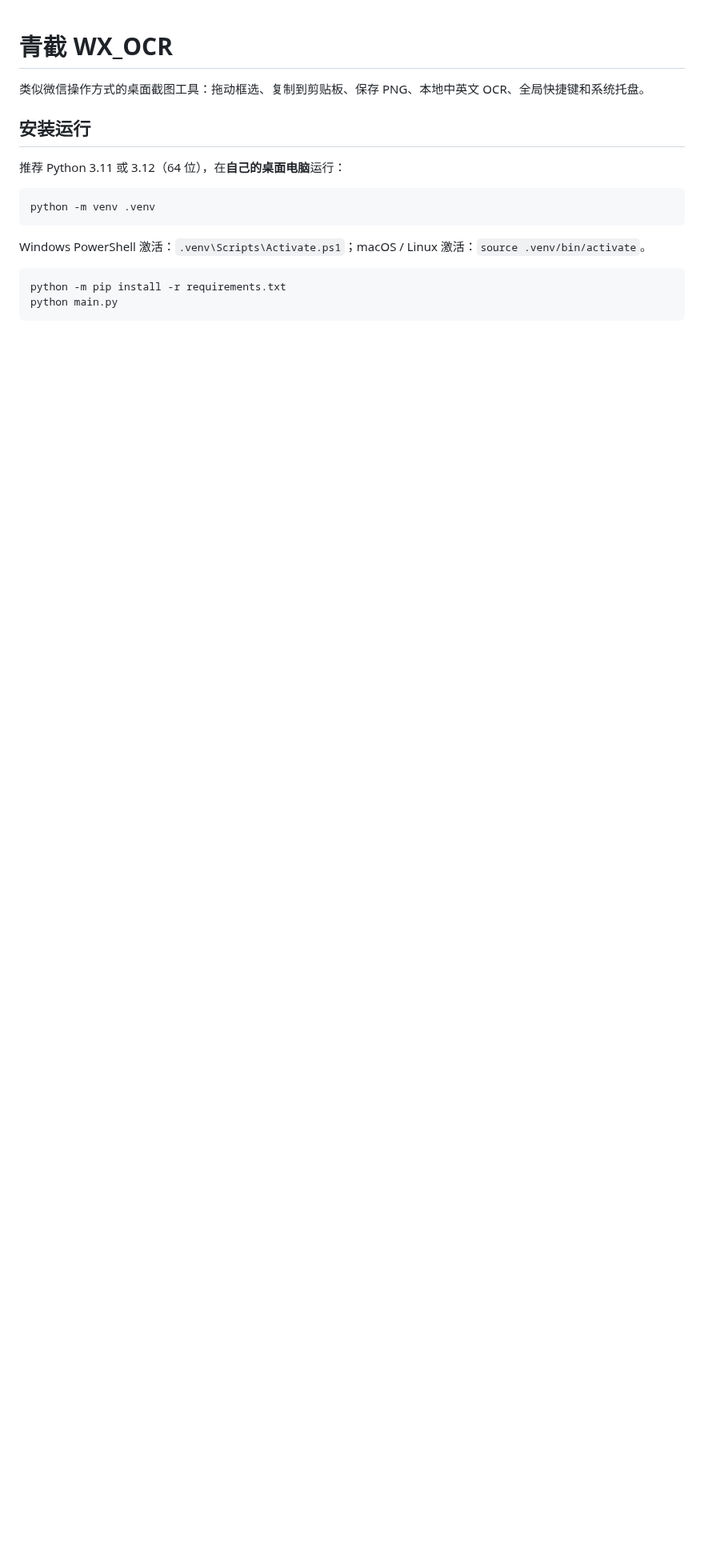
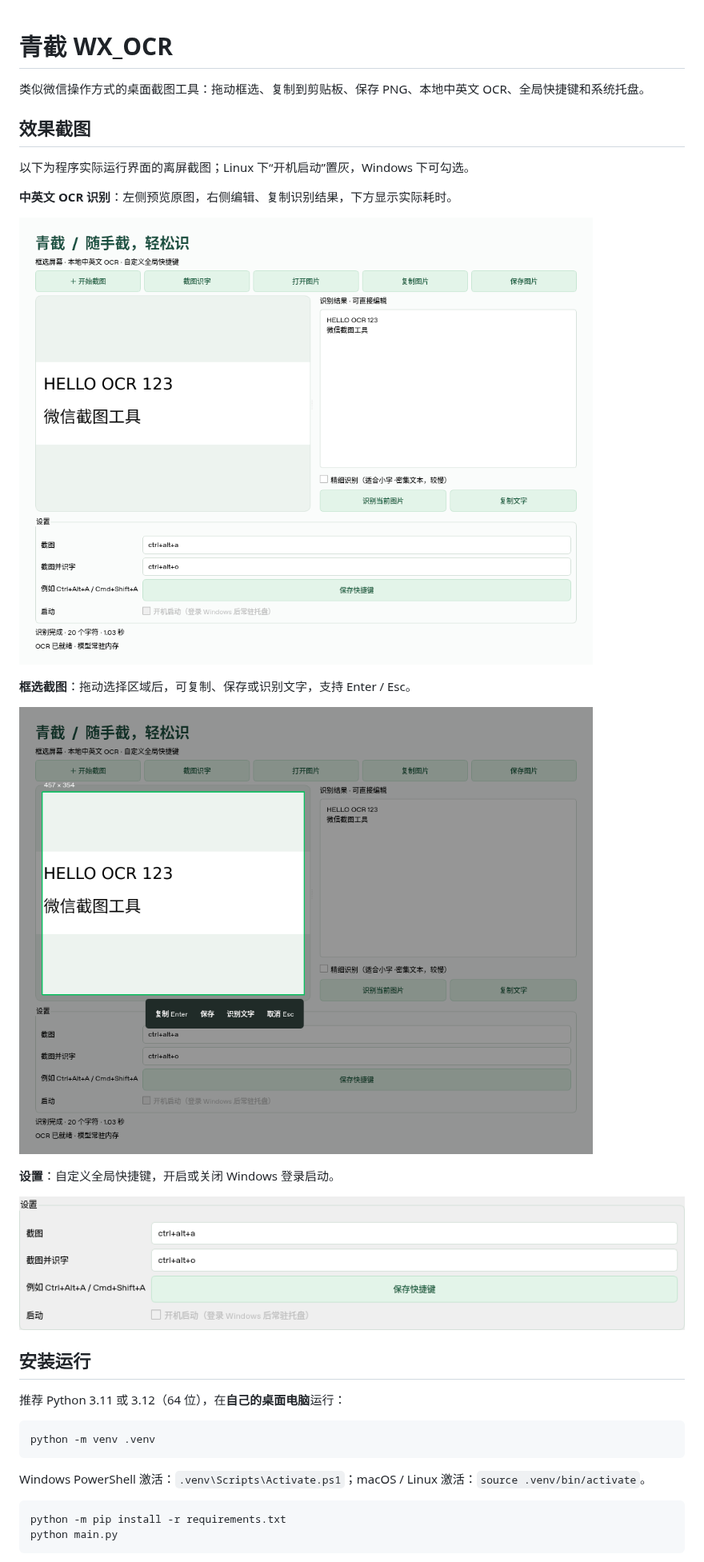
Before and after one commit to ksharpdabu/WX_OCR, a Markdown page: README.md, the part around one of its changes. Shown at 80% size. GitHub-like rendering; pictures changed too: docs/screenshots/capture-selection.png (added), docs/screenshots/ocr-result.png (added), docs/screenshots/settings.png (added); blank space fills up the shorter version.

Commit message:
Document OCR, screenshot selection and settings with real UI screenshots

```diff
--- a/README.md
+++ b/README.md
@@ -1,6 +1,22 @@
 # 青截 WX_OCR
 
 类似微信操作方式的桌面截图工具：拖动框选、复制到剪贴板、保存 PNG、本地中英文 OCR、全局快捷键和系统托盘。
+
+## 效果截图
+
+以下为程序实际运行界面的离屏截图；Linux 下“开机启动”置灰，Windows 下可勾选。
+
+**中英文 OCR 识别**：左侧预览原图，右侧编辑、复制识别结果，下方显示实际耗时。
+
+![青截 0.3 中英文 OCR 识别结果](docs/screenshots/ocr-result.png)
+
+**框选截图**：拖动选择区域后，可复制、保存或识别文字，支持 Enter / Esc。
+
+![青截框选区域与截图工具栏](docs/screenshots/capture-selection.png)
+
+**设置**：自定义全局快捷键，开启或关闭 Windows 登录启动。
+
+![青截快捷键与开机启动设置](docs/screenshots/settings.png)
 
 ## 安装运行
 
```
Also changed, not shown: other parts of README.md (+2 -2 lines).
